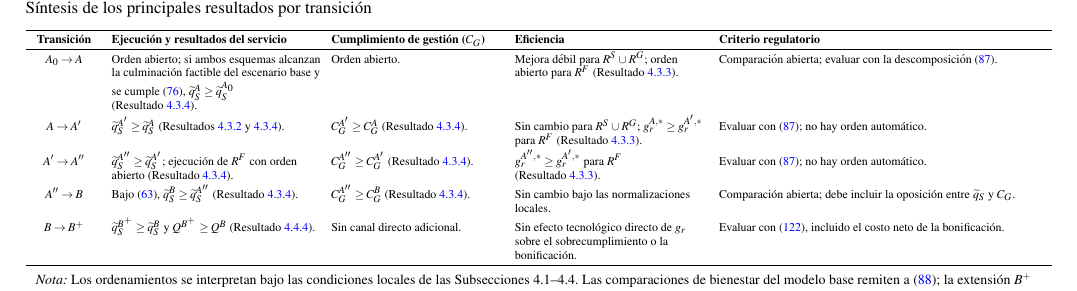
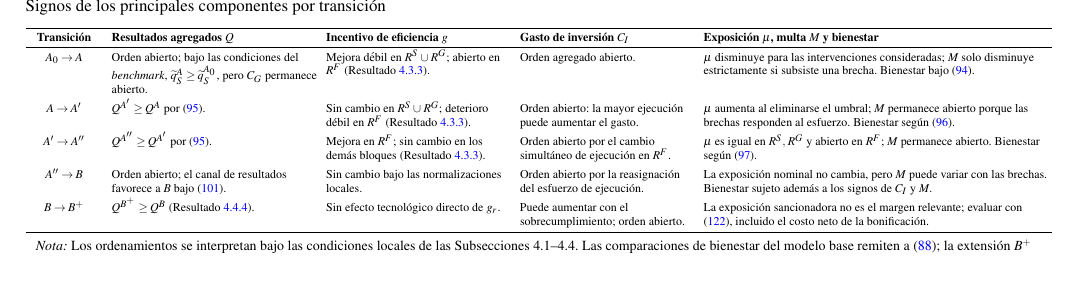
Before and after one commit to Dterreros27/DT-metas-de-gestion, a LaTeX thesis (main.tex, which reads secciones/04_modelo/05_sintesis_resultados.tex): part of page 35 of 47, cut so that both start at the same text. Compiled offline with pdfLaTeX.

Commit message:
Reordena síntesis por signos identificados

```diff
--- a/secciones/04_modelo/05_sintesis_resultados.tex
+++ b/secciones/04_modelo/05_sintesis_resultados.tex
@@ -6,7 +6,7 @@ La Tabla~\ref{tab:sintesis_resultados_esquemas} resume los resultados sin reprod
 
 \begin{table*}[t]
 \centering
-\caption{Síntesis de los principales resultados por transición}
+\caption{Signos de los principales componentes por transición}
 \label{tab:sintesis_resultados_esquemas}
 \scriptsize
 \renewcommand{\arraystretch}{1.35}
@@ -15,9 +15,9 @@ La Tabla~\ref{tab:sintesis_resultados_esquemas} resume los resultados sin reprod
 \begin{tabularx}{\textwidth}{
 @{}
 >{\centering\arraybackslash}p{0.075\textwidth}
->{\raggedright\arraybackslash}p{0.205\textwidth}
+>{\raggedright\arraybackslash}p{0.20\textwidth}
+>{\raggedright\arraybackslash}p{0.18\textwidth}
 >{\raggedright\arraybackslash}p{0.17\textwidth}
->{\raggedright\arraybackslash}p{0.19\textwidth}
 >{\raggedright\arraybackslash}X
 @{}
 }
@@ -25,70 +25,70 @@ La Tabla~\ref{tab:sintesis_resultados_esquemas} resume los resultados sin reprod
 
 \textbf{Transición}
 &
-\textbf{Ejecución y resultados del servicio}
+\textbf{Resultados agregados \(Q\)}
 &
-\textbf{Cumplimiento de gestión (\(C_G\))}
+\textbf{Incentivo de eficiencia \(g\)}
 &
-\textbf{Eficiencia}
+\textbf{Gasto de inversión \(C_I\)}
 &
-\textbf{Criterio regulatorio}
+\textbf{Exposición \(\mu\), multa \(M\) y bienestar}
 \\
 
 \hline
 
 \(A_0\to A\)
 &
-Orden abierto; si ambos esquemas alcanzan la culminación factible del escenario base y se cumple \eqref{eq:condicion_focalizacion_a_a0}, \(\widetilde q_S^{A}\geq\widetilde q_S^{A_0}\) (Resultado~\ref{res:desempeno_agregado}).
+Orden abierto; bajo las condiciones del \textit{benchmark}, \(\widetilde q_S^A\geq\widetilde q_S^{A_0}\), pero \(C_G\) permanece abierto.
 &
-Orden abierto.
+Mejora débil en \(R^S\cup R^G\); abierto en \(R^F\) (Resultado~\ref{res:eficiencia_benchmark_a0_a}).
 &
-Mejora débil para \(R^{S}\cup R^{G}\); orden abierto para \(R^{F}\) (Resultado~\ref{res:eficiencia_benchmark_a0_a}).
+Orden agregado abierto.
 &
-Comparación abierta; evaluar con la descomposición \eqref{eq:cambio_bienestar_transicion}.
+\(\mu\) disminuye para las intervenciones consideradas; \(M\) solo disminuye estrictamente si subsiste una brecha. Bienestar bajo \eqref{eq:condicion_suficiente_bienestar_a_a0}.
 \\[5pt]
 
 \(A\to A'\)
 &
-\(\widetilde q_S^{A'}\geq\widetilde q_S^{A}\) (Resultados~\ref{res:incentivo_ejecucion_rs} y~\ref{res:desempeno_agregado}).
+\(Q^{A'}\geq Q^A\) por \eqref{eq:orden_q_a_ap_app}.
 &
-\(C_G^{A'}\geq C_G^{A}\) (Resultado~\ref{res:cumplimiento_agregado_g}).
+Sin cambio en \(R^S\cup R^G\); deterioro débil en \(R^F\) (Resultado~\ref{res:eficiencia_secuencia_principal}).
 &
-Sin cambio para \(R^{S}\cup R^{G}\); \(g_r^{A,*}\geq g_r^{A',*}\) para \(R^{F}\) (Resultado~\ref{res:eficiencia_secuencia_principal}).
+Orden abierto: la mayor ejecución puede aumentar el gasto.
 &
-Evaluar con \eqref{eq:cambio_bienestar_transicion}; no hay orden automático.
+\(\mu\) aumenta al eliminarse el umbral; \(M\) permanece abierto porque las brechas responden al esfuerzo. Bienestar según \eqref{eq:bienestar_a_ap}.
 \\[5pt]
 
 \(A'\to A''\)
 &
-\(\widetilde q_S^{A''}\geq\widetilde q_S^{A'}\); ejecución de \(R^{F}\) con orden abierto (Resultado~\ref{res:desempeno_agregado}).
+\(Q^{A''}\geq Q^{A'}\) por \eqref{eq:orden_q_a_ap_app}.
 &
-\(C_G^{A''}\geq C_G^{A'}\) (Resultado~\ref{res:cumplimiento_agregado_g}).
+Mejora en \(R^F\); sin cambio en los demás bloques (Resultado~\ref{res:eficiencia_secuencia_principal}).
 &
-\(g_r^{A'',*}\geq g_r^{A',*}\) para \(R^{F}\) (Resultado~\ref{res:eficiencia_secuencia_principal}).
+Orden abierto por el cambio simultáneo de ejecución en \(R^F\).
 &
-Evaluar con \eqref{eq:cambio_bienestar_transicion}; no hay orden automático.
+\(\mu\) es igual en \(R^S,R^G\) y abierto en \(R^F\); \(M\) permanece abierto. Bienestar según \eqref{eq:bienestar_ap_app}.
 \\[5pt]
 
 \(A''\to B\)
 &
-Bajo \eqref{eq:condicion_lambda_b}, \(\widetilde q_S^{B}\geq\widetilde q_S^{A''}\) (Resultado~\ref{res:desempeno_agregado}).
-&
-\(C_G^{A''}\geq C_G^{B}\) (Resultado~\ref{res:cumplimiento_agregado_g}).
+Orden abierto; el canal de resultados favorece a \(B\) bajo \eqref{eq:umbral_rho_app_b}.
 &
 Sin cambio bajo las normalizaciones locales.
 &
-Comparación abierta; debe incluir la oposición entre \(\widetilde q_S\) y \(C_G\).
+Orden abierto por la reasignación del esfuerzo de ejecución.
+&
+La exposición nominal no cambia, pero \(M\) puede variar con las brechas. Bienestar sujeto además a los signos de \(C_I\) y \(M\).
 \\[5pt]
 
 \(B\to B^{+}\)
 &
-\(\widetilde q_S^{B^{+}}\geq\widetilde q_S^{B}\) y \(Q^{B^{+}}\geq Q^{B}\) (Resultado~\ref{res:desempeno_bplus}).
+\(Q^{B^{+}}\geq Q^{B}\) (Resultado~\ref{res:desempeno_bplus}).
 &
-Sin canal directo adicional.
+Sin efecto tecnológico directo de \(g_r\).
 &
-Sin efecto tecnológico directo de \(g_r\) sobre el sobrecumplimiento o la bonificación.
+Puede aumentar con el sobrecumplimiento; orden abierto.
 &
-Evaluar con \eqref{eq:condicion_bienestar_bplus}, incluido el costo neto de la bonificación.
+La exposición sancionadora no es el margen relevante; evaluar con \eqref{eq:condicion_bienestar_bplus}, incluido el costo neto de la bonificación.
 \\
 
 \hline
```
